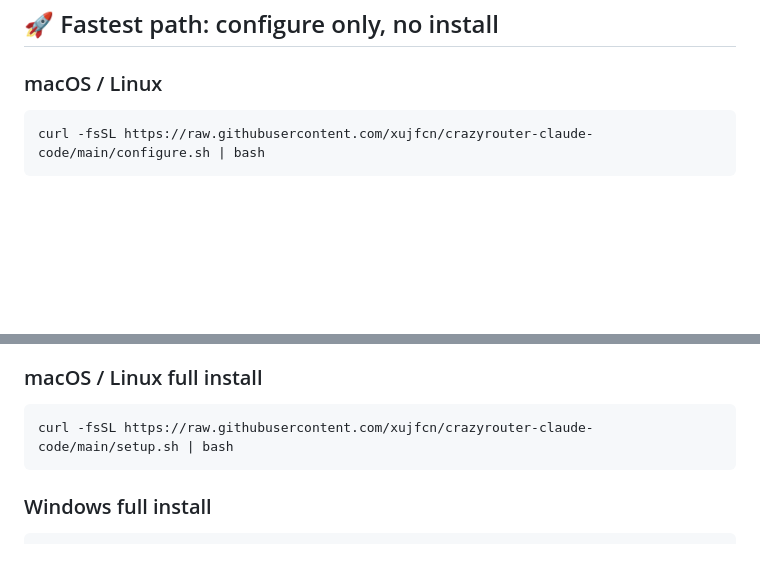
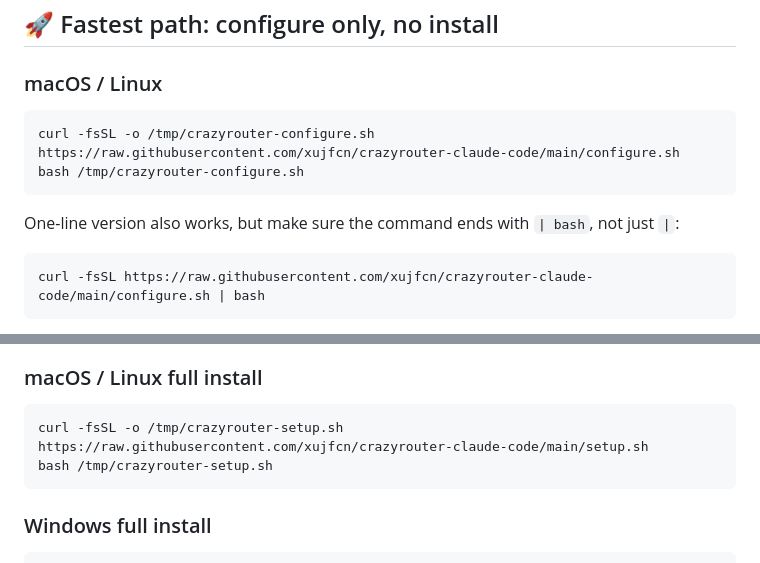
Before and after one commit to xujfcn/crazyrouter-claude-code, a Markdown page: README.en.md, 2 parts joined by grey strips. GitHub-like rendering; blank space fills up the shorter version.

Commit message:
Use safer two-step shell commands

````diff
--- a/README.en.md
+++ b/README.en.md
@@ -13,6 +13,13 @@ It is designed for users who already installed Claude Code. You do not need to r
 ## 🚀 Fastest path: configure only, no install
 
 ### macOS / Linux
+
+```bash
+curl -fsSL -o /tmp/crazyrouter-configure.sh https://raw.githubusercontent.com/xujfcn/crazyrouter-claude-code/main/configure.sh
+bash /tmp/crazyrouter-configure.sh
+```
+
+One-line version also works, but make sure the command ends with `| bash`, not just `|`:
 
 ```bash
 curl -fsSL https://raw.githubusercontent.com/xujfcn/crazyrouter-claude-code/main/configure.sh | bash
@@ -151,7 +158,8 @@ This repository still includes full one-click installers. They install Git, Node
 ### macOS / Linux full install
 
 ```bash
-curl -fsSL https://raw.githubusercontent.com/xujfcn/crazyrouter-claude-code/main/setup.sh | bash
+curl -fsSL -o /tmp/crazyrouter-setup.sh https://raw.githubusercontent.com/xujfcn/crazyrouter-claude-code/main/setup.sh
+bash /tmp/crazyrouter-setup.sh
 ```
 
 ### Windows full install
````
Also changed, not shown: README.md (+9 -1 lines).
